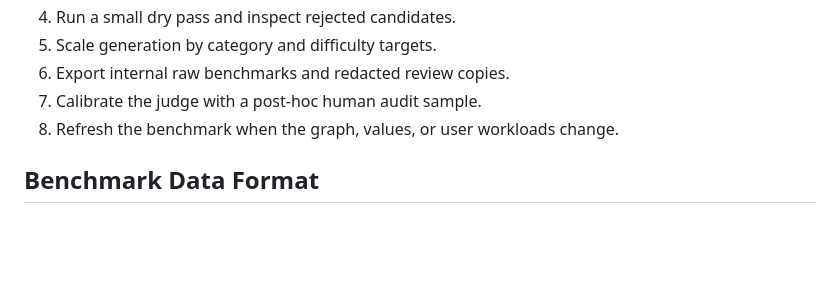
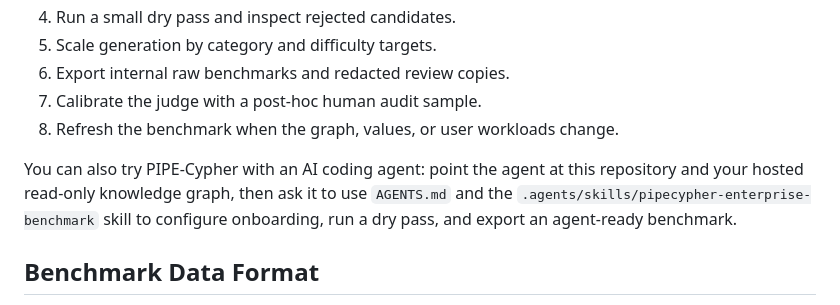
Before and after one commit to suraj-ranganath/PIPE-Cypher, a Markdown page: README.md, the part around the change. GitHub-like rendering; blank space fills up the shorter version.

Commit message:
Add enterprise agent onboarding guidance

```diff
--- a/README.md
+++ b/README.md
@@ -78,6 +78,11 @@ deployment flow is:
 7. Calibrate the judge with a post-hoc human audit sample.
 8. Refresh the benchmark when the graph, values, or user workloads change.
 
+You can also try PIPE-Cypher with an AI coding agent: point the agent at this
+repository and your hosted read-only knowledge graph, then ask it to use
+`AGENTS.md` and the `.agents/skills/pipecypher-enterprise-benchmark` skill to
+configure onboarding, run a dry pass, and export an agent-ready benchmark.
+
 ## Benchmark Data Format
 
 Accepted examples are exported as JSONL files with train/dev/test splits. Each
```
Also changed, not shown: AGENTS.md (added, +77 -0 lines), 1 other file.
